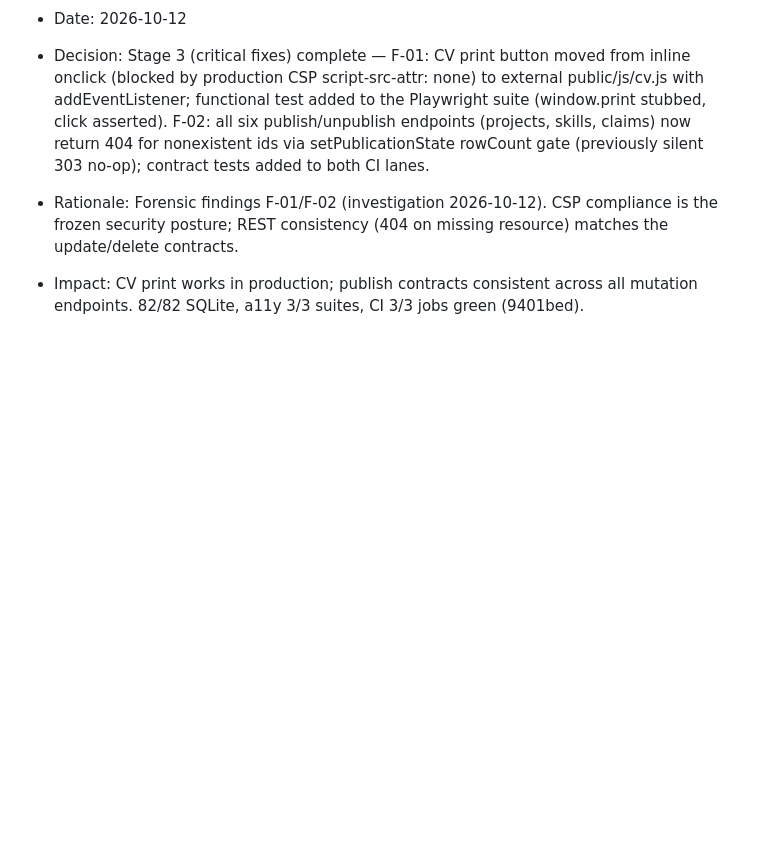
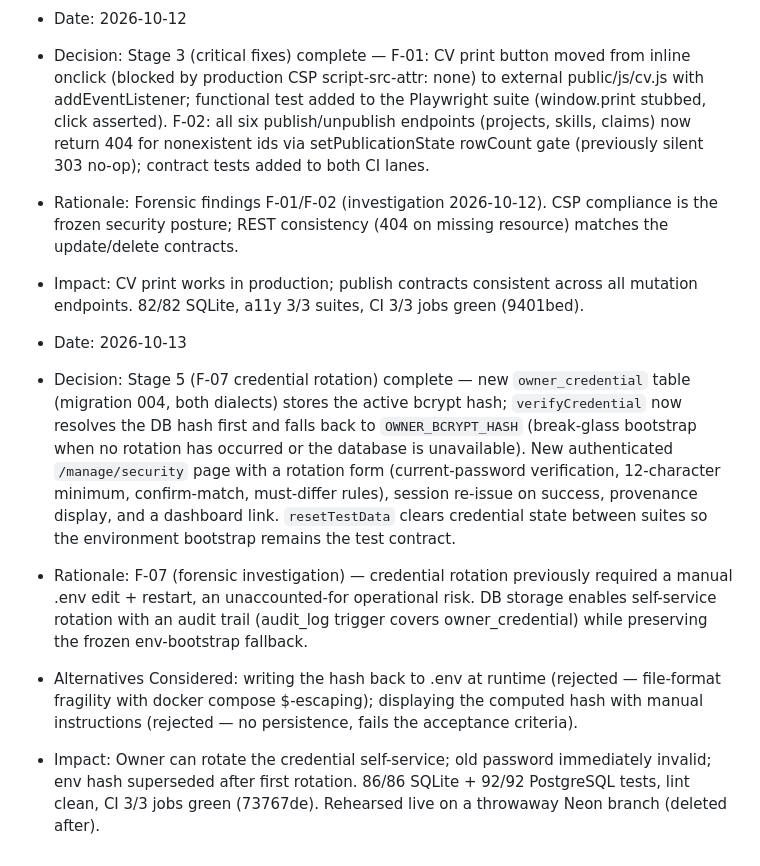
Before and after one commit to SIM350-maker/latest-Portfolio, a Markdown page: docs/14-DECISION-LOG.md, the part around the change. Rendered like a GitHub page; blank space fills up the shorter version.

Commit message:
docs: decision log entry for Stage 5 closure (F-07)

```diff
--- a/docs/14-DECISION-LOG.md
+++ b/docs/14-DECISION-LOG.md
@@ -151,3 +151,9 @@ VALIDATION STATUS: NOT YET VALIDED
 - Decision: Stage 3 (critical fixes) complete — F-01: CV print button moved from inline onclick (blocked by production CSP script-src-attr: none) to external public/js/cv.js with addEventListener; functional test added to the Playwright suite (window.print stubbed, click asserted). F-02: all six publish/unpublish endpoints (projects, skills, claims) now return 404 for nonexistent ids via setPublicationState rowCount gate (previously silent 303 no-op); contract tests added to both CI lanes.
 - Rationale: Forensic findings F-01/F-02 (investigation 2026-10-12). CSP compliance is the frozen security posture; REST consistency (404 on missing resource) matches the update/delete contracts.
 - Impact: CV print works in production; publish contracts consistent across all mutation endpoints. 82/82 SQLite, a11y 3/3 suites, CI 3/3 jobs green (9401bed).
+
+- Date: 2026-10-13
+- Decision: Stage 5 (F-07 credential rotation) complete — new `owner_credential` table (migration 004, both dialects) stores the active bcrypt hash; `verifyCredential` now resolves the DB hash first and falls back to `OWNER_BCRYPT_HASH` (break-glass bootstrap when no rotation has occurred or the database is unavailable). New authenticated `/manage/security` page with a rotation form (current-password verification, 12-character minimum, confirm-match, must-differ rules), session re-issue on success, provenance display, and a dashboard link. `resetTestData` clears credential state between suites so the environment bootstrap remains the test contract.
+- Rationale: F-07 (forensic investigation) — credential rotation previously required a manual .env edit + restart, an unaccounted-for operational risk. DB storage enables self-service rotation with an audit trail (audit_log trigger covers owner_credential) while preserving the frozen env-bootstrap fallback.
+- Alternatives Considered: writing the hash back to .env at runtime (rejected — file-format fragility with docker compose $-escaping); displaying the computed hash with manual instructions (rejected — no persistence, fails the acceptance criteria).
+- Impact: Owner can rotate the credential self-service; old password immediately invalid; env hash superseded after first rotation. 86/86 SQLite + 92/92 PostgreSQL tests, lint clean, CI 3/3 jobs green (73767de). Rehearsed live on a throwaway Neon branch (deleted after).
```
